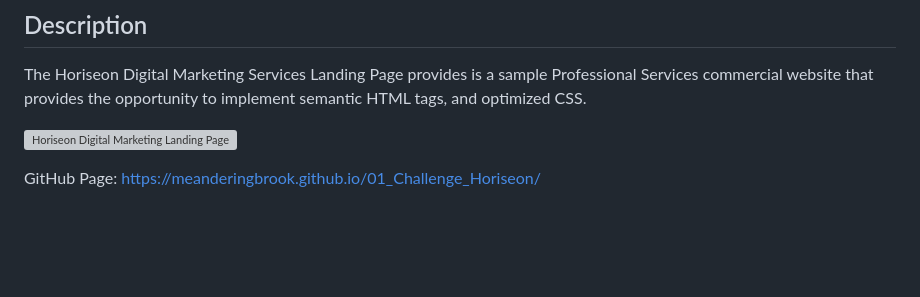
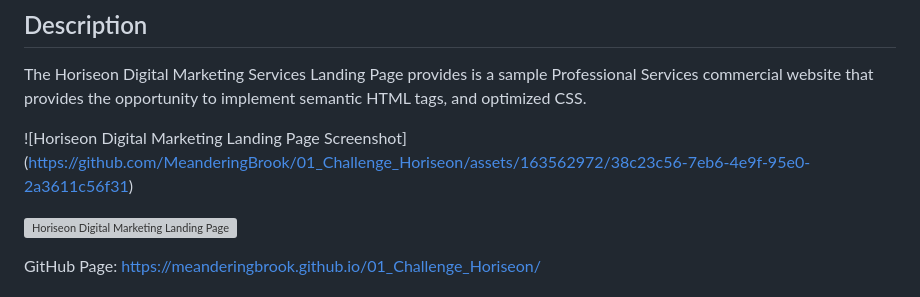
Before and after one commit to MeanderingBrook/01_Challenge_Horiseon, a Markdown page: README.md, the part around the change. Drawn GitHub-style; blank space fills up the shorter version; grey boxes are pictures that could not be loaded.

Commit message:
Update README.md
Horiseon Website Screenshot Link (GitHub Issue)

```diff
--- a/README.md
+++ b/README.md
@@ -5,6 +5,8 @@
 ## Description
 
 The Horiseon Digital Marketing Services Landing Page provides is a sample Professional Services commercial website that provides the opportunity to implement semantic HTML tags, and optimized CSS.
+
+![Horiseon Digital Marketing Landing Page Screenshot] (https://github.com/MeanderingBrook/01_Challenge_Horiseon/assets/163562972/38c23c56-7eb6-4e9f-95e0-2a3611c56f31)
 
 ![Horiseon Digital Marketing Landing Page Screenshot](/Develop/images/Horiseon_Landing-Page_Screenshot.png?raw=true "Horiseon Screen Shot")
 
```
